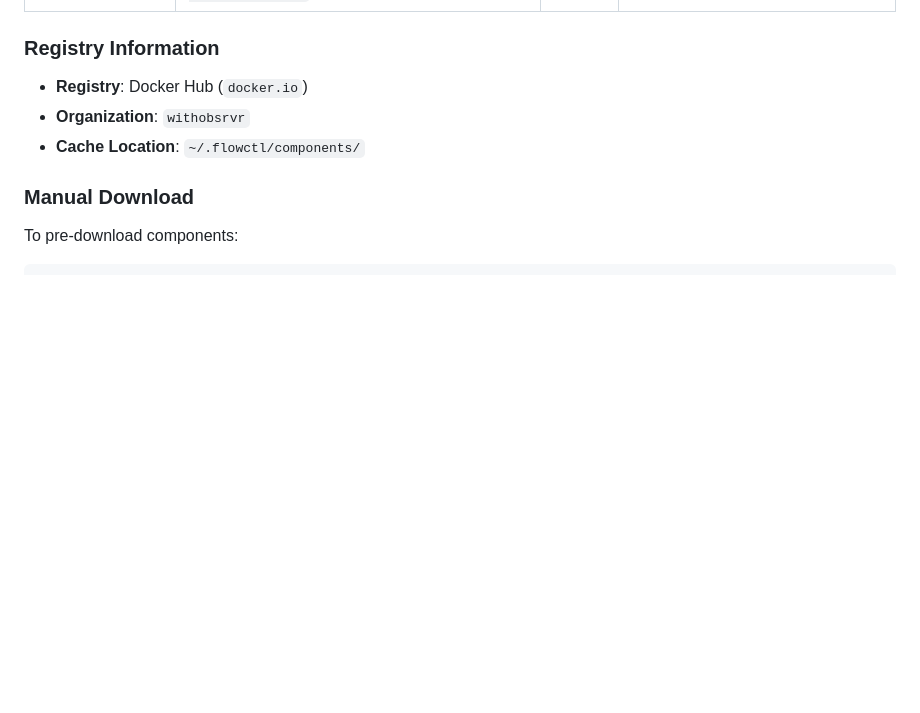
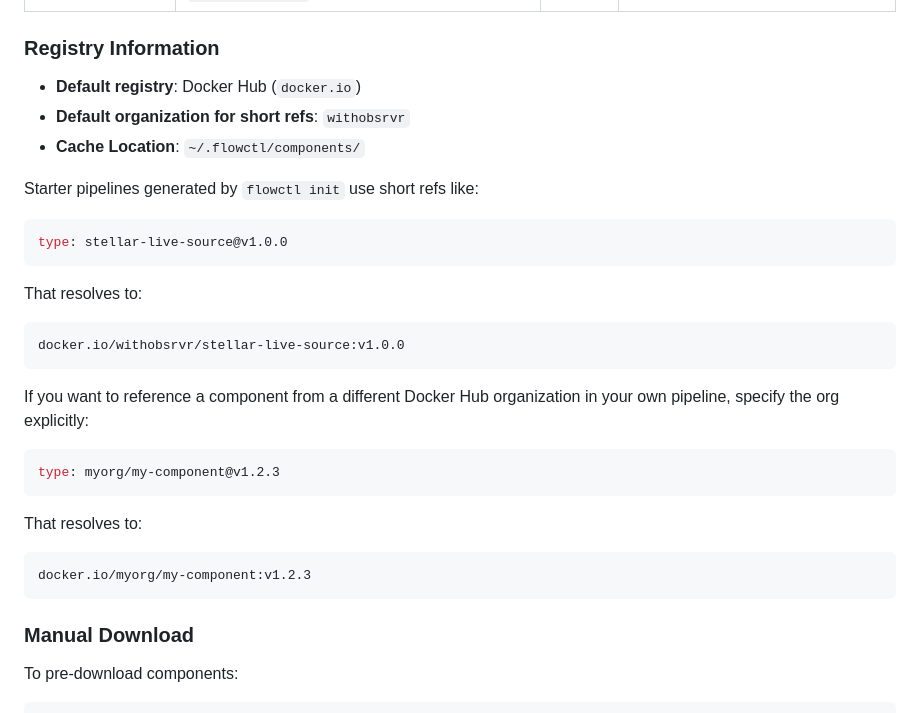
Before and after one commit to withObsrvr/flowctl, a Markdown page: docs/init-command.md, the part around the change. GitHub-like rendering; blank space fills up the shorter version.

````diff
--- a/docs/init-command.md
+++ b/docs/init-command.md
@@ -126,9 +126,33 @@ When you run a pipeline created by `flowctl init`, components are automatically
 
 ### Registry Information
 
-- **Registry**: Docker Hub (`docker.io`)
-- **Organization**: `withobsrvr`
+- **Default registry**: Docker Hub (`docker.io`)
+- **Default organization for short refs**: `withobsrvr`
 - **Cache Location**: `~/.flowctl/components/`
+
+Starter pipelines generated by `flowctl init` use short refs like:
+
+```yaml
+type: stellar-live-source@v1.0.0
+```
+
+That resolves to:
+
+```text
+docker.io/withobsrvr/stellar-live-source:v1.0.0
+```
+
+If you want to reference a component from a different Docker Hub organization in your own pipeline, specify the org explicitly:
+
+```yaml
+type: myorg/my-component@v1.2.3
+```
+
+That resolves to:
+
+```text
+docker.io/myorg/my-component:v1.2.3
+```
 
 ### Manual Download
 
````
Also changed, not shown: README.md (+6 -0 lines), docs/configuration.md (+35 -0 lines).
